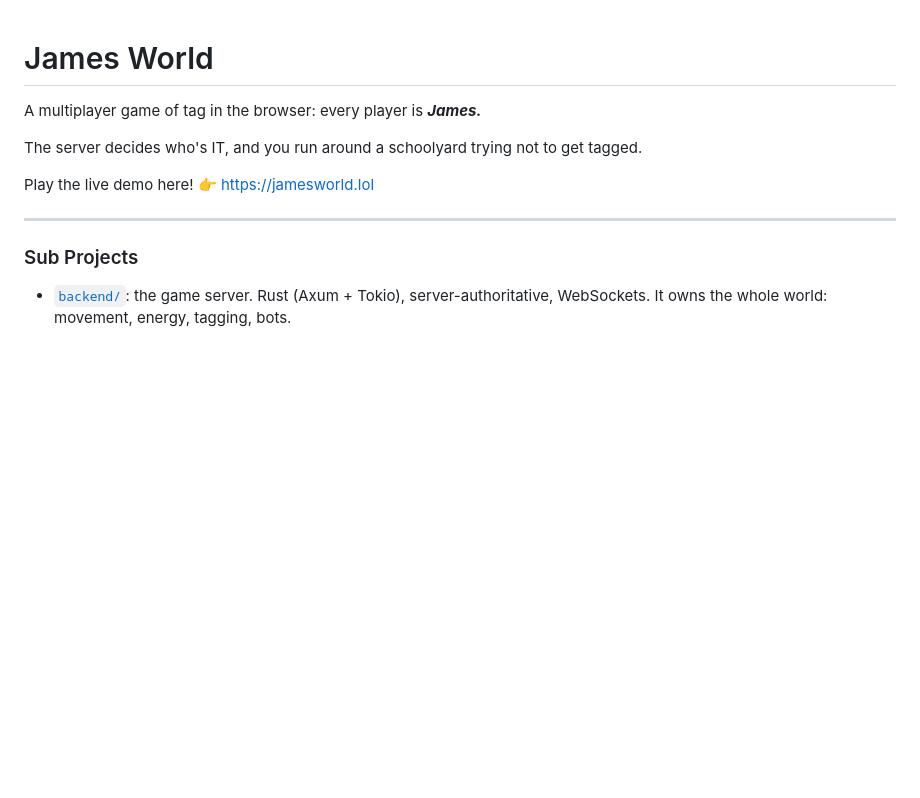
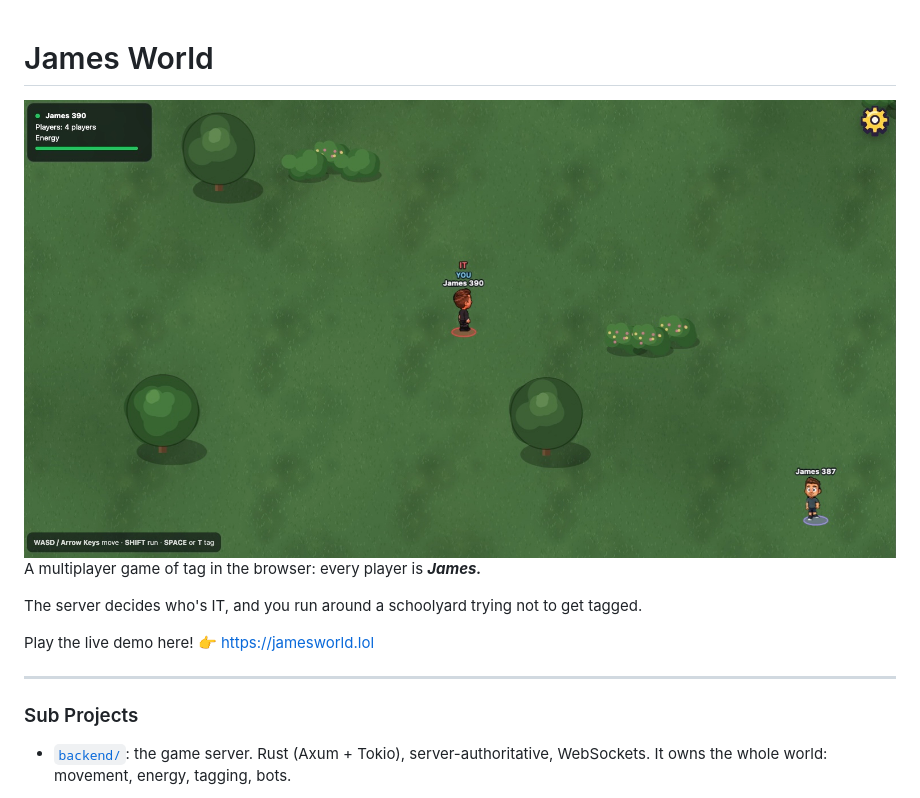
Before and after one commit to JimLynchCodes/james-world, a Markdown page: README.md, the part around the change. Rendered like a GitHub page; pictures changed too: james-world-screenshot.jpg (added); blank space fills up the shorter version.

Commit message:
adds readme screenshot

```diff
--- a/README.md
+++ b/README.md
@@ -1,4 +1,6 @@
 # James World
+
+<img src='./james-world-screenshot.jpg'>
 
 A multiplayer game of tag in the browser: every player is ***James.***
 
```
Also changed, not shown: 2 other files.
